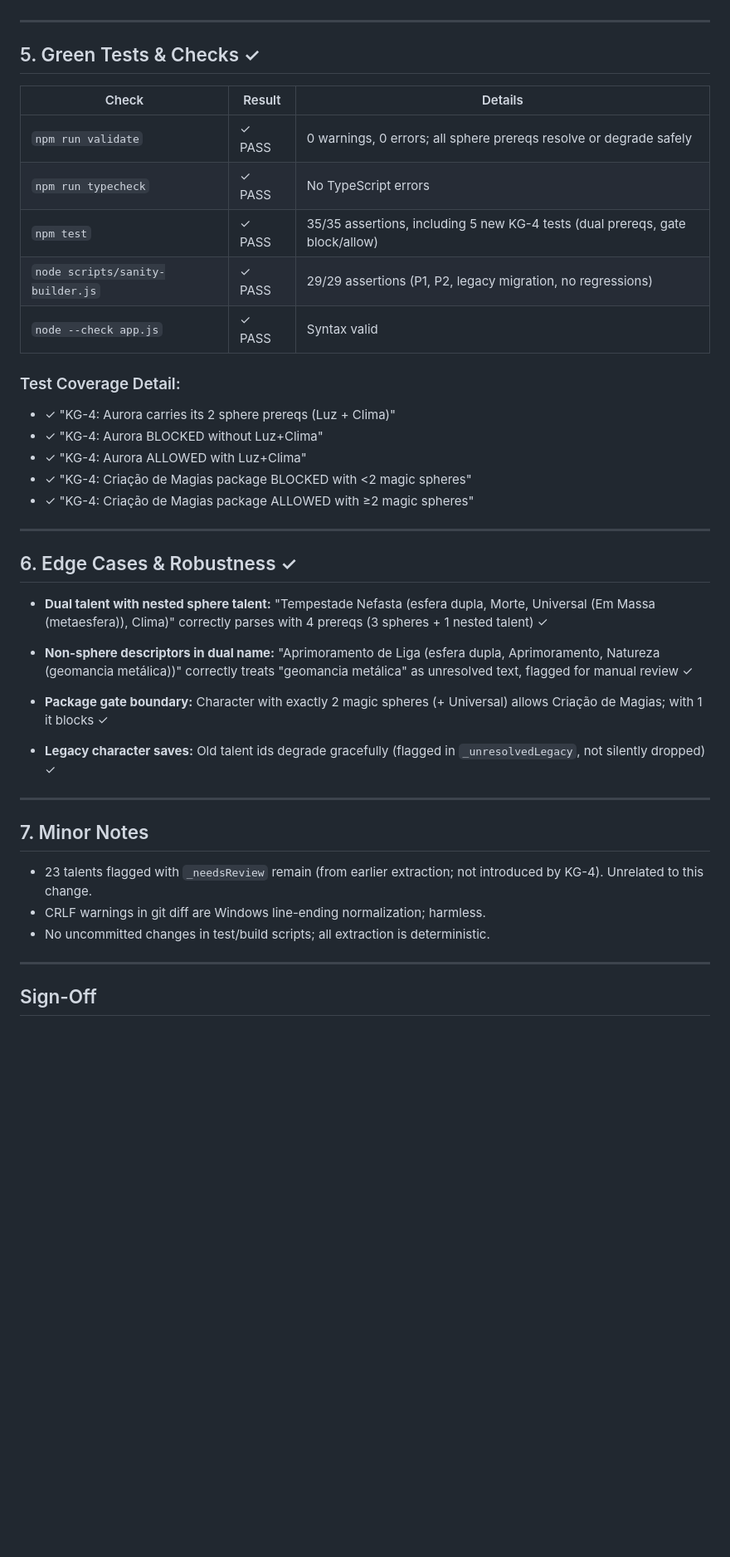
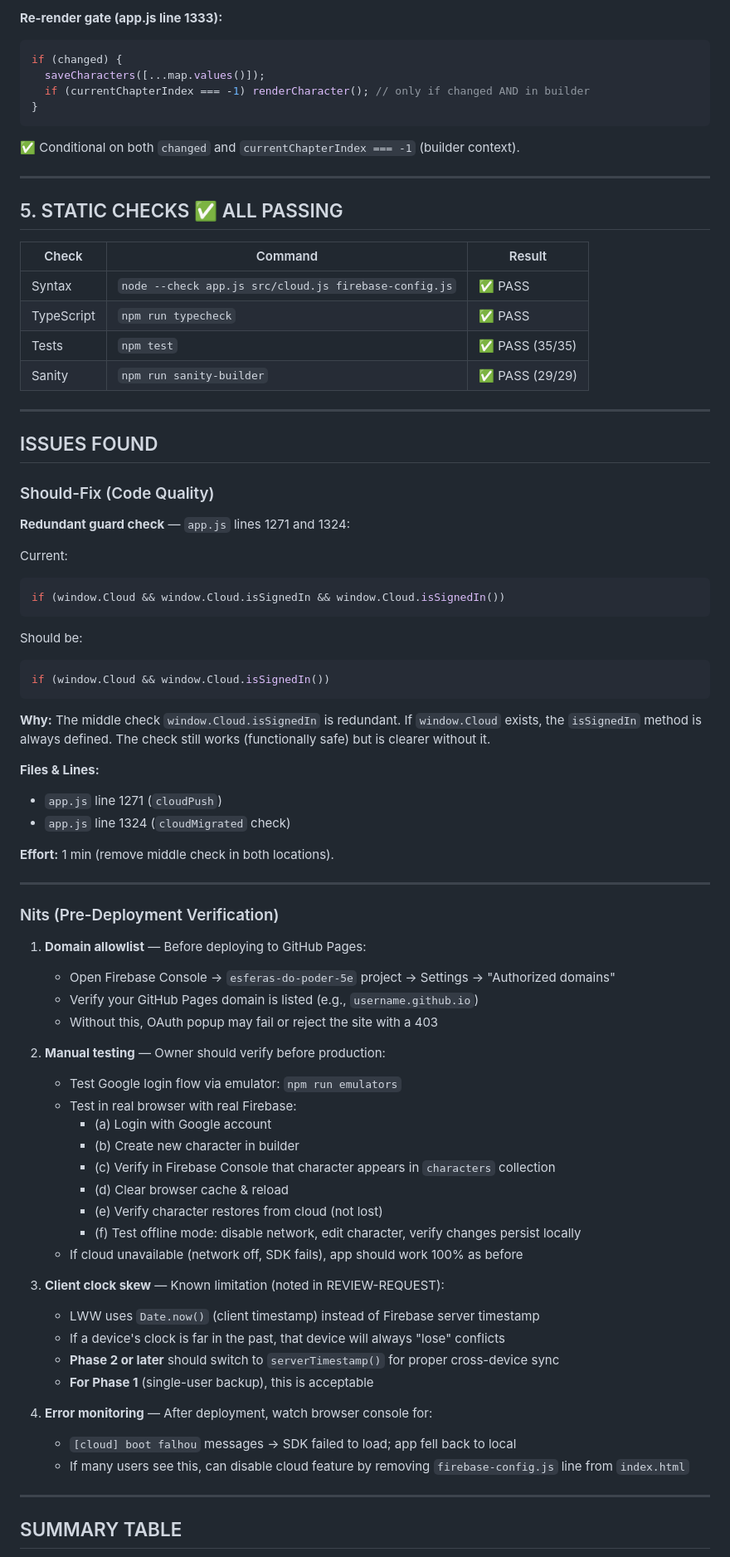
Before and after one commit to airheart666/EsferasDoPoder, a Markdown page: handoff/REVIEW-FEEDBACK.md, the part around one of its changes. Shown at 83% size. Rendered like a GitHub page; blank space fills up the shorter version.

Commit message:
Cloud P1: Richard review (SHIP — rules safe, no data-loss, guards ok)
Co-Authored-By: Claude Opus 4.8 <noreply@anthropic.com>

````diff
--- a/handoff/REVIEW-FEEDBACK.md
+++ b/handoff/REVIEW-FEEDBACK.md
@@ -113,44 +214,80 @@ All high-value checks pass. The extractor correctly handles nested parentheses a
+**Re-render gate (app.js line 1333):**
+```javascript
+if (changed) {
+  saveCharacters([...map.values()]);
+  if (currentChapterIndex === -1) renderCharacter(); // only if changed AND in builder
+}
+```
+✅ Conditional on both `changed` and `currentChapterIndex === -1` (builder context).
 
 ---
 
-## 5. Green Tests & Checks ✓
+## 5. STATIC CHECKS ✅ ALL PASSING
 
-| Check | Result | Details |
-|-------|--------|---------|
-| `npm run validate` | ✓ PASS | 0 warnings, 0 errors; all sphere prereqs resolve or degrade safely |
-| `npm run typecheck` | ✓ PASS | No TypeScript errors |
-| `npm test` | ✓ PASS | 35/35 assertions, including 5 new KG-4 tests (dual prereqs, gate block/allow) |
-| `node scripts/sanity-builder.js` | ✓ PASS | 29/29 assertions (P1, P2, legacy migration, no regressions) |
-| `node --check app.js` | ✓ PASS | Syntax valid |
-
-### Test Coverage Detail:
-- ✓ "KG-4: Aurora carries its 2 sphere prereqs (Luz + Clima)"
-- ✓ "KG-4: Aurora BLOCKED without Luz+Clima"
-- ✓ "KG-4: Aurora ALLOWED with Luz+Clima"
-- ✓ "KG-4: Criação de Magias package BLOCKED with <2 magic spheres"
-- ✓ "KG-4: Criação de Magias package ALLOWED with ≥2 magic spheres"
+| Check | Command | Result |
+|---|---|---|
+| Syntax | `node --check app.js src/cloud.js firebase-config.js` | ✅ PASS |
+| TypeScript | `npm run typecheck` | ✅ PASS |
+| Tests | `npm test` | ✅ PASS (35/35) |
+| Sanity | `npm run sanity-builder` | ✅ PASS (29/29) |
 
 ---
 
-## 6. Edge Cases & Robustness ✓
+## ISSUES FOUND
 
-- **Dual talent with nested sphere talent:** "Tempestade Nefasta (esfera dupla, Morte, Universal (Em Massa (metaesfera)), Clima)" correctly parses with 4 prereqs (3 spheres + 1 nested talent) ✓
+### Should-Fix (Code Quality)
 
-- **Non-sphere descriptors in dual name:** "Aprimoramento de Liga (esfera dupla, Aprimoramento, Natureza (geomancia metálica))" correctly treats "geomancia metálica" as unresolved text, flagged for manual review ✓
+**Redundant guard check** — `app.js` lines 1271 and 1324:
 
-- **Package gate boundary:** Character with exactly 2 magic spheres (+ Universal) allows Criação de Magias; with 1 it blocks ✓
+Current:
+```javascript
+if (window.Cloud && window.Cloud.isSignedIn && window.Cloud.isSignedIn())
+```
 
-- **Legacy character saves:** Old talent ids degrade gracefully (flagged in `_unresolvedLegacy`, not silently dropped) ✓
+Should be:
+```javascript
+if (window.Cloud && window.Cloud.isSignedIn())
+```
+
+**Why:** The middle check `window.Cloud.isSignedIn` is redundant. If `window.Cloud` exists, the `isSignedIn` method is always defined. The check still works (functionally safe) but is clearer without it.
+
+**Files & Lines:**
+- `app.js` line 1271 (`cloudPush`)
+- `app.js` line 1324 (`cloudMigrated` check)
+
+**Effort:** 1 min (remove middle check in both locations).
 
 ---
 
-## 7. Minor Notes
+### Nits (Pre-Deployment Verification)
 
-- 23 talents flagged with `_needsReview` remain (from earlier extraction; not introduced by KG-4). Unrelated to this change.
-- CRLF warnings in git diff are Windows line-ending normalization; harmless.
-- No uncommitted changes in test/build scripts; all extraction is deterministic.
+1. **Domain allowlist** — Before deploying to GitHub Pages:
+   - Open Firebase Console → `esferas-do-poder-5e` project → Settings → "Authorized domains"
+   - Verify your GitHub Pages domain is listed (e.g., `username.github.io`)
+   - Without this, OAuth popup may fail or reject the site with a 403
+
+2. **Manual testing** — Owner should verify before production:
+   - Test Google login flow via emulator: `npm run emulators`
+   - Test in real browser with real Firebase:
+     - (a) Login with Google account
+     - (b) Create new character in builder
+     - (c) Verify in Firebase Console that character appears in `characters` collection
+     - (d) Clear browser cache & reload
+     - (e) Verify character restores from cloud (not lost)
+     - (f) Test offline mode: disable network, edit character, verify changes persist locally
+   - If cloud unavailable (network off, SDK fails), app should work 100% as before
+
+3. **Client clock skew** — Known limitation (noted in REVIEW-REQUEST):
+   - LWW uses `Date.now()` (client timestamp) instead of Firebase server timestamp
+   - If a device's clock is far in the past, that device will always "lose" conflicts
+   - **Phase 2 or later** should switch to `serverTimestamp()` for proper cross-device sync
+   - **For Phase 1** (single-user backup), this is acceptable
+
+4. **Error monitoring** — After deployment, watch browser console for:
+   - `[cloud] boot falhou` messages → SDK failed to load; app fell back to local
+   - If many users see this, can disable cloud feature by removing `firebase-config.js` line from `index.html`
 
 ---
 
-## Sign-Off
+## SUMMARY TABLE
 
````
Also changed, not shown: other parts of handoff/REVIEW-FEEDBACK.md (+198 -78 lines).
